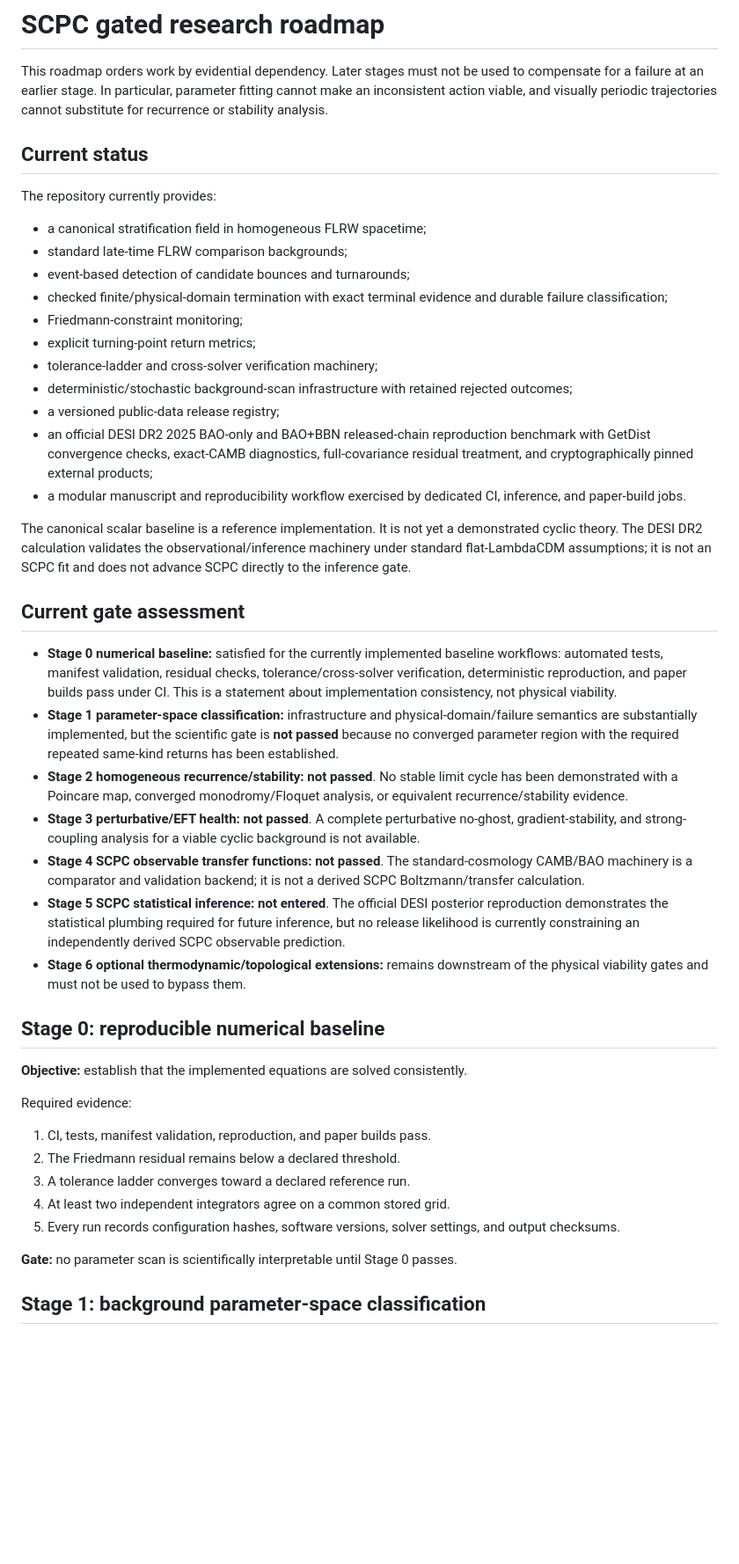
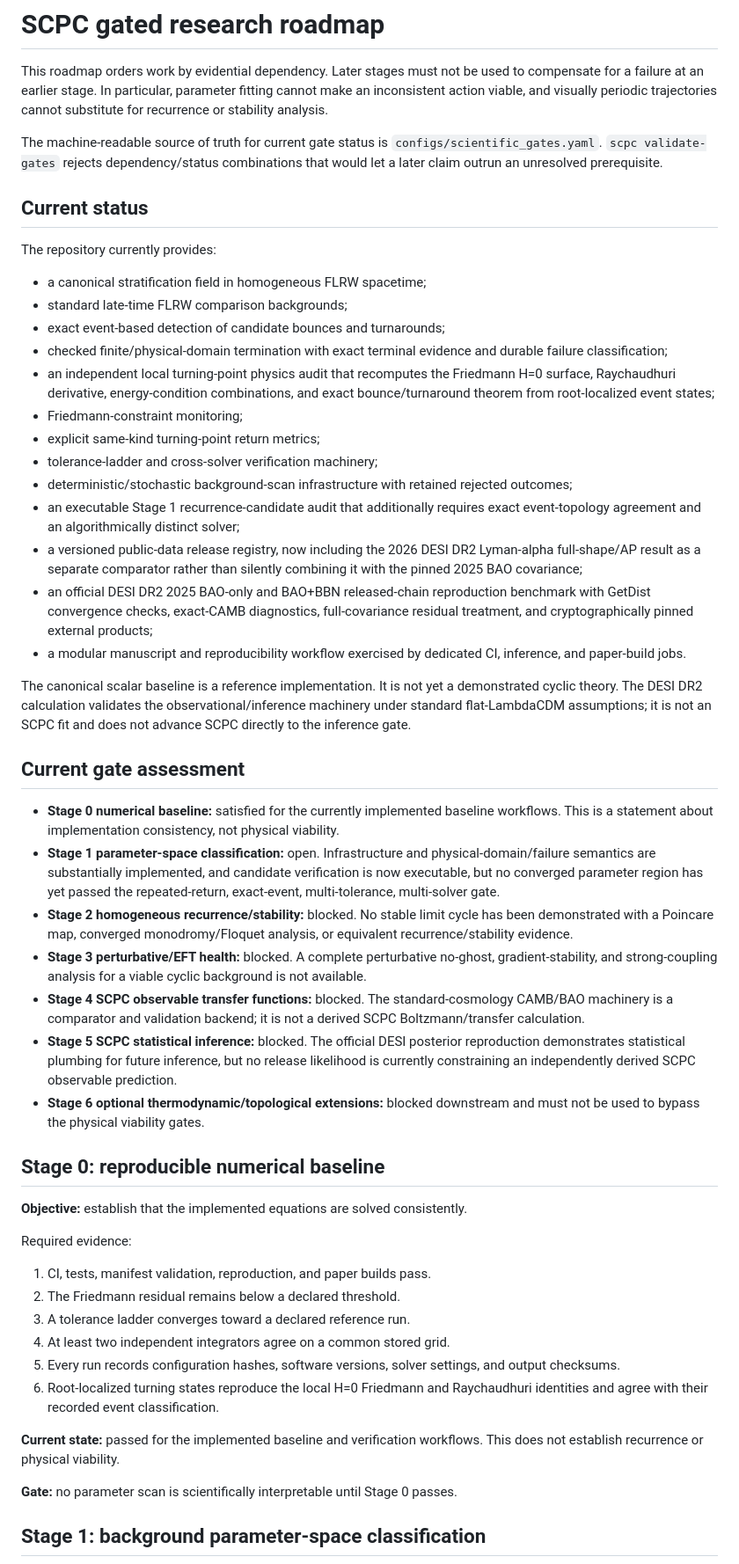
Before and after one commit to jerrecode/stratified-cyclic-phase-cosmology, a Markdown page: docs/research_roadmap.md, the part around one of its changes. Shown at 88% size. Drawn GitHub-style; blank space fills up the shorter version.

Commit message:
docs: synchronize roadmap with executable candidate gate

```diff
--- a/docs/research_roadmap.md
+++ b/docs/research_roadmap.md
@@ -1,6 +1,8 @@
 # SCPC gated research roadmap
 
 This roadmap orders work by evidential dependency. Later stages must not be used to compensate for a failure at an earlier stage. In particular, parameter fitting cannot make an inconsistent action viable, and visually periodic trajectories cannot substitute for recurrence or stability analysis.
+
+The machine-readable source of truth for current gate status is `configs/scientific_gates.yaml`. `scpc validate-gates` rejects dependency/status combinations that would let a later claim outrun an unresolved prerequisite.
 
 ## Current status
 
@@ -8,13 +10,15 @@ The repository currently provides:
 
 - a canonical stratification field in homogeneous FLRW spacetime;
 - standard late-time FLRW comparison backgrounds;
-- event-based detection of candidate bounces and turnarounds;
+- exact event-based detection of candidate bounces and turnarounds;
 - checked finite/physical-domain termination with exact terminal evidence and durable failure classification;
+- an independent local turning-point physics audit that recomputes the Friedmann H=0 surface, Raychaudhuri derivative, energy-condition combinations, and exact bounce/turnaround theorem from root-localized event states;
 - Friedmann-constraint monitoring;
-- explicit turning-point return metrics;
+- explicit same-kind turning-point return metrics;
 - tolerance-ladder and cross-solver verification machinery;
 - deterministic/stochastic background-scan infrastructure with retained rejected outcomes;
-- a versioned public-data release registry;
+- an executable Stage 1 recurrence-candidate audit that additionally requires exact event-topology agreement and an algorithmically distinct solver;
+- a versioned public-data release registry, now including the 2026 DESI DR2 Lyman-alpha full-shape/AP result as a separate comparator rather than silently combining it with the pinned 2025 BAO covariance;
 - an official DESI DR2 2025 BAO-only and BAO+BBN released-chain reproduction benchmark with GetDist convergence checks, exact-CAMB diagnostics, full-covariance residual treatment, and cryptographically pinned external products;
 - a modular manuscript and reproducibility workflow exercised by dedicated CI, inference, and paper-build jobs.
 
@@ -22,13 +26,13 @@ The canonical scalar baseline is a reference implementation. It is not yet a dem
 
 ## Current gate assessment
 
-- **Stage 0 numerical baseline:** satisfied for the currently implemented baseline workflows: automated tests, manifest validation, residual checks, tolerance/cross-solver verification, deterministic reproduction, and paper builds pass under CI. This is a statement about implementation consistency, not physical viability.
-- **Stage 1 parameter-space classification:** infrastructure and physical-domain/failure semantics are substantially implemented, but the scientific gate is **not passed** because no converged parameter region with the required repeated same-kind returns has been established.
-- **Stage 2 homogeneous recurrence/stability:** **not passed**. No stable limit cycle has been demonstrated with a Poincare map, converged monodromy/Floquet analysis, or equivalent recurrence/stability evidence.
-- **Stage 3 perturbative/EFT health:** **not passed**. A complete perturbative no-ghost, gradient-stability, and strong-coupling analysis for a viable cyclic background is not available.
-- **Stage 4 SCPC observable transfer functions:** **not passed**. The standard-cosmology CAMB/BAO machinery is a comparator and validation backend; it is not a derived SCPC Boltzmann/transfer calculation.
-- **Stage 5 SCPC statistical inference:** **not entered**. The official DESI posterior reproduction demonstrates the statistical plumbing required for future inference, but no release likelihood is currently constraining an independently derived SCPC observable prediction.
-- **Stage 6 optional thermodynamic/topological extensions:** remains downstream of the physical viability gates and must not be used to bypass them.
+- **Stage 0 numerical baseline:** satisfied for the currently implemented baseline workflows. This is a statement about implementation consistency, not physical viability.
+- **Stage 1 parameter-space classification:** open. Infrastructure and physical-domain/failure semantics are substantially implemented, and candidate verification is now executable, but no converged parameter region has yet passed the repeated-return, exact-event, multi-tolerance, multi-solver gate.
+- **Stage 2 homogeneous recurrence/stability:** blocked. No stable limit cycle has been demonstrated with a Poincare map, converged monodromy/Floquet analysis, or equivalent recurrence/stability evidence.
+- **Stage 3 perturbative/EFT health:** blocked. A complete perturbative no-ghost, gradient-stability, and strong-coupling analysis for a viable cyclic background is not available.
+- **Stage 4 SCPC observable transfer functions:** blocked. The standard-cosmology CAMB/BAO machinery is a comparator and validation backend; it is not a derived SCPC Boltzmann/transfer calculation.
+- **Stage 5 SCPC statistical inference:** blocked. The official DESI posterior reproduction demonstrates statistical plumbing for future inference, but no release likelihood is currently constraining an independently derived SCPC observable prediction.
+- **Stage 6 optional thermodynamic/topological extensions:** blocked downstream and must not be used to bypass the physical viability gates.
 
 ## Stage 0: reproducible numerical baseline
 
@@ -41,6 +45,9 @@ Required evidence:
 3. A tolerance ladder converges toward a declared reference run.
 4. At least two independent integrators agree on a common stored grid.
 5. Every run records configuration hashes, software versions, solver settings, and output checksums.
+6. Root-localized turning states reproduce the local H=0 Friedmann and Raychaudhuri identities and agree with their recorded event classification.
+
+**Current state:** passed for the implemented baseline and verification workflows. This does not establish recurrence or physical viability.
 
 **Gate:** no parameter scan is scientifically interpretable until Stage 0 passes.
 
```
Also changed, not shown: other parts of docs/research_roadmap.md (+34 -5 lines).
